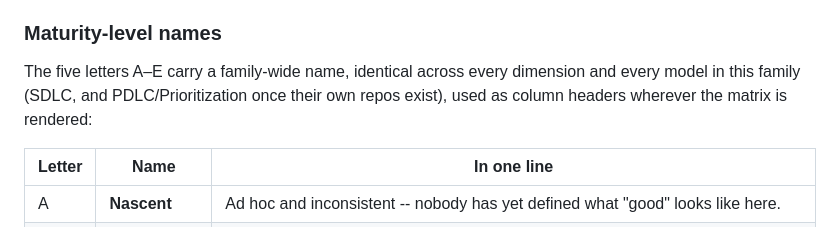
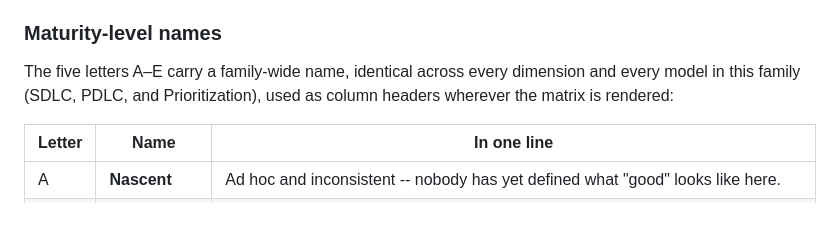
Before and after one commit to superdtf-0882/ai-native-sdlc-maturity-model, a Markdown page: ai_native_sdlc_maturity_model.md, the part around the change. GitHub-like rendering.

Commit message:
Correct stale family-scope line: PDLC and Prioritization repos exist (OKF-TOGAF#40)
The maturity-level names table read "(SDLC, and PDLC/Prioritization
once their own repos exist)". Both were instantiated 2026-07-27 and
2026-07-28 and are cited as canonical sources in aimaturitymodels.com's
own digest header. Both sibling models' copies of the same table
already read "(SDLC, PDLC, and Prioritization)" -- verified by direct
comparison; this copy is the one that lagged when they were created.

Staleness correction to a cross-reference about the family's
composition, not a change to the matrix the locked baseline protects.
No maturity content, level definition, transition, or verification
clause touched -- one line, confirmed by diff.

Co-Authored-By: Claude Opus 5 <noreply@anthropic.com>

```diff
--- a/ai_native_sdlc_maturity_model.md
+++ b/ai_native_sdlc_maturity_model.md
@@ -18,7 +18,7 @@ For D4–D13, each level is followed by the transition required to reach the nex
 
 ### Maturity-level names
 
-The five letters A–E carry a family-wide name, identical across every dimension and every model in this family (SDLC, and PDLC/Prioritization once their own repos exist), used as column headers wherever the matrix is rendered:
+The five letters A–E carry a family-wide name, identical across every dimension and every model in this family (SDLC, PDLC, and Prioritization), used as column headers wherever the matrix is rendered:
 
 | Letter | Name | In one line |
 |---|---|---|
```
